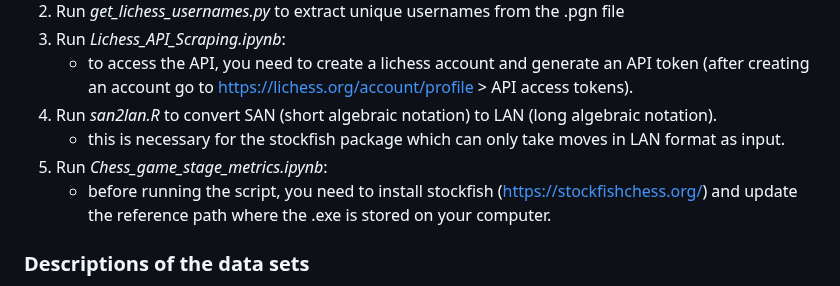
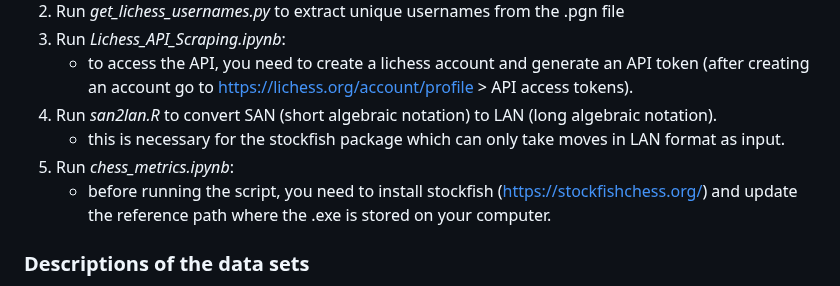
Before and after one commit to philipp-hellwig/online-chess-data, a Markdown page: README.md, the part around the change. GitHub-like rendering.

```diff
--- a/README.md
+++ b/README.md
@@ -17,7 +17,7 @@ Disclaimer: you may have to change paths and filenames depending on how they are
     - to access the API, you need to create a lichess account and generate an API token (after creating an account go to https://lichess.org/account/profile > API access tokens).
 4. Run *san2lan.R* to convert SAN (short algebraic notation) to LAN (long algebraic notation).
    - this is necessary for the stockfish package which can only take moves in LAN format as input.
-5. Run *Chess_game_stage_metrics.ipynb*:
+5. Run *chess_metrics.ipynb*:
     - before running the script, you need to install stockfish (https://stockfishchess.org/) and update the reference path where the .exe is stored on your computer.
 
 ### Descriptions of the data sets
```
